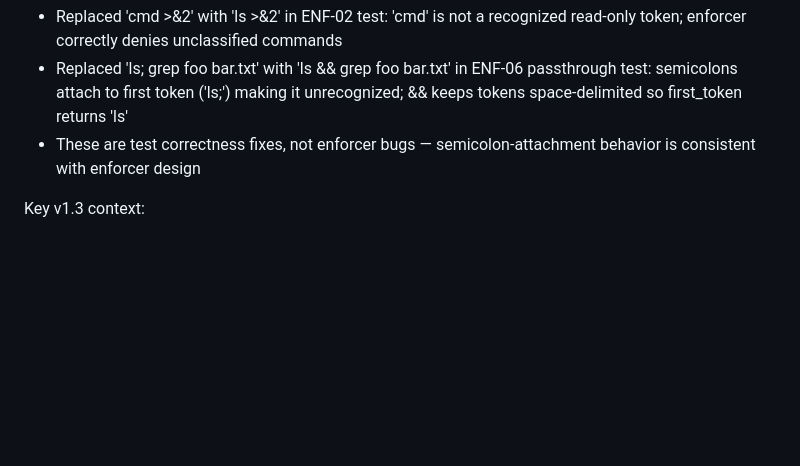
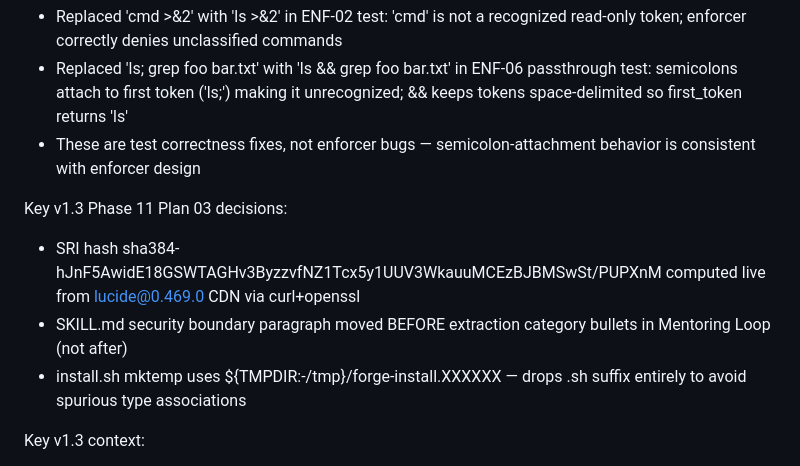
Before and after one commit to alo-exp/sidekick, a Markdown page: .planning/STATE.md, the part around one of its changes. Rendered like a GitHub page; blank space fills up the shorter version.

```diff
--- a/.planning/STATE.md
+++ b/.planning/STATE.md
@@ -85,6 +85,12 @@ Key v1.3 Plan 03 decisions:
 - Replaced 'ls; grep foo bar.txt' with 'ls && grep foo bar.txt' in ENF-06 passthrough test: semicolons attach to first token ('ls;') making it unrecognized; && keeps tokens space-delimited so first_token returns 'ls'
 - These are test correctness fixes, not enforcer bugs — semicolon-attachment behavior is consistent with enforcer design
 
+Key v1.3 Phase 11 Plan 03 decisions:
+
+- SRI hash sha384-hJnF5AwidE18GSWTAGHv3ByzzvfNZ1Tcx5y1UUV3WkauuMCEzBJBMSwSt/PUPXnM computed live from lucide@0.469.0 CDN via curl+openssl
+- SKILL.md security boundary paragraph moved BEFORE extraction category bullets in Mentoring Loop (not after)
+- install.sh mktemp uses ${TMPDIR:-/tmp}/forge-install.XXXXXX — drops .sh suffix entirely to avoid spurious type associations
+
 Key v1.3 context:
 
 - 5 bugs discovered in forge-delegation-enforcer.sh in live session (Issue #3): `has_write_redirect` false-positives, broken FORGE_LEVEL_3 bypass, `gh` unclassified, `cd &&` chain security hole, MCP filesystem bypass
```
Also changed, not shown: other parts of .planning/STATE.md (+9 -11 lines), 1 other file.
